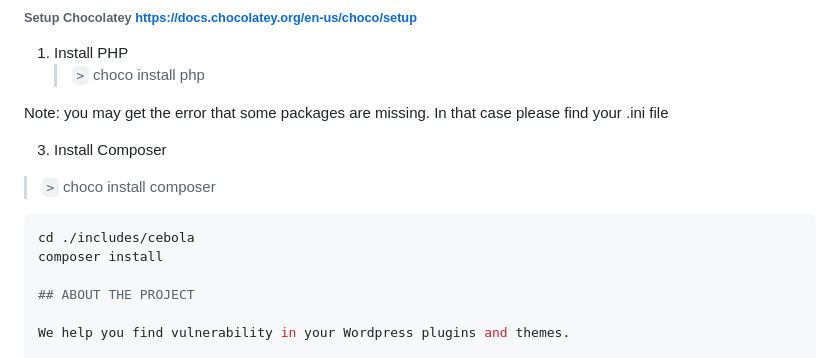
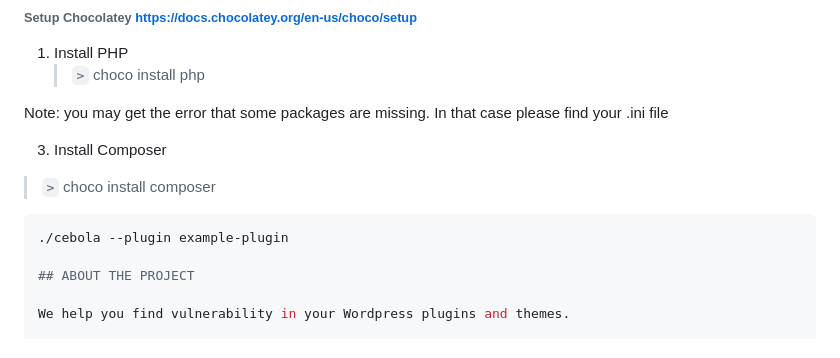
Before and after one commit to Lucisu/cebola, a Markdown page: readme.md, the part around the change. Rendered like a GitHub page.

````diff
--- a/readme.md
+++ b/readme.md
@@ -30,8 +30,7 @@ Note: you may get the error that some packages are missing. In that case please
 
 
 ```bash
-cd ./includes/cebola
-composer install
+./cebola --plugin example-plugin
 
 ## ABOUT THE PROJECT
 
````
